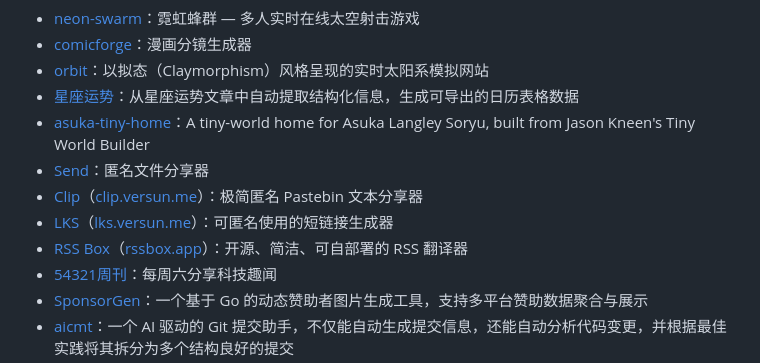
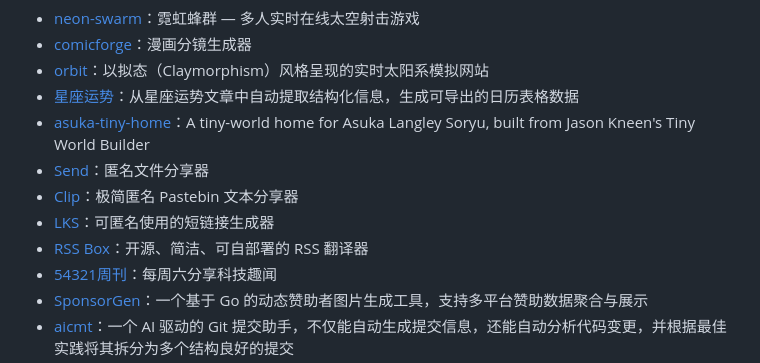
Before and after one commit to versun/versun, a Markdown page: README.md, the part around the change. Rendered like a GitHub page.

```diff
--- a/README.md
+++ b/README.md
@@ -21,9 +21,9 @@
 - [星座运势](https://github.com/versun/xzys)：从星座运势文章中自动提取结构化信息，生成可导出的日历表格数据
 - [asuka-tiny-home](https://github.com/versun/asuka-tiny-home)：A tiny-world home for Asuka Langley Soryu, built from Jason Kneen's Tiny World Builder
 - [Send](https://github.com/versun/send)：匿名文件分享器
-- [Clip](https://github.com/versun/clip)（[clip.versun.me](https://clip.versun.me/)）：极简匿名 Pastebin 文本分享器
-- [LKS](https://github.com/versun/LKS/)（[lks.versun.me](https://lks.versun.me)）：可匿名使用的短链接生成器
-- [RSS Box](https://github.com/versun/RSSBox)（[rssbox.app](https://rssbox.app)）：开源、简洁、可自部署的 RSS 翻译器
+- [Clip](https://github.com/versun/clip)：极简匿名 Pastebin 文本分享器
+- [LKS](https://github.com/versun/LKS/)：可匿名使用的短链接生成器
+- [RSS Box](https://github.com/versun/RSSBox)：开源、简洁、可自部署的 RSS 翻译器
 - [54321周刊](https://54321.versun.me/)：每周六分享科技趣闻
 - [SponsorGen](https://github.com/versun/sponsorgen)：一个基于 Go 的动态赞助者图片生成工具，支持多平台赞助数据聚合与展示
 - [aicmt](https://github.com/versun/aicmt)：一个 AI 驱动的 Git 提交助手，不仅能自动生成提交信息，还能自动分析代码变更，并根据最佳实践将其拆分为多个结构良好的提交
```
